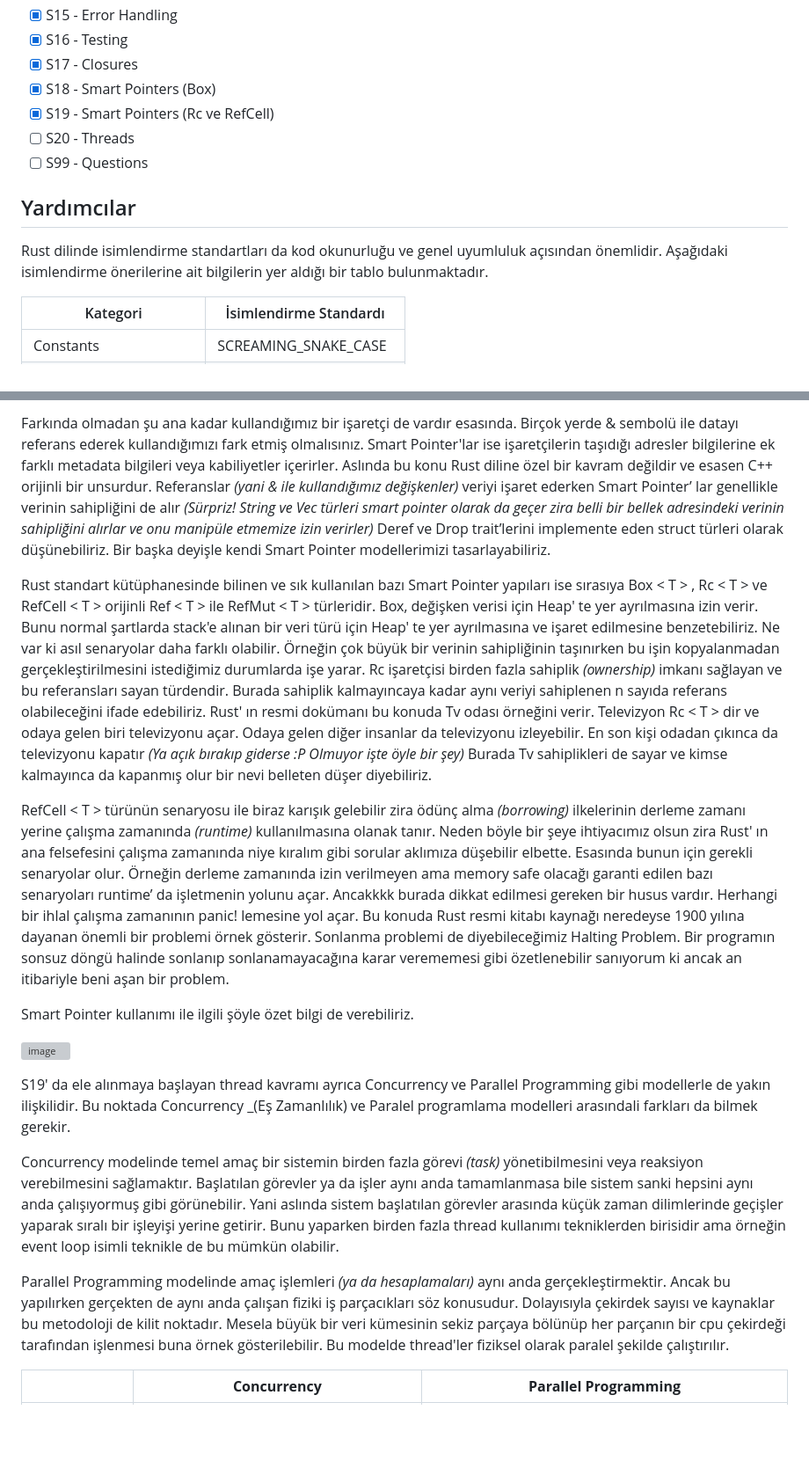
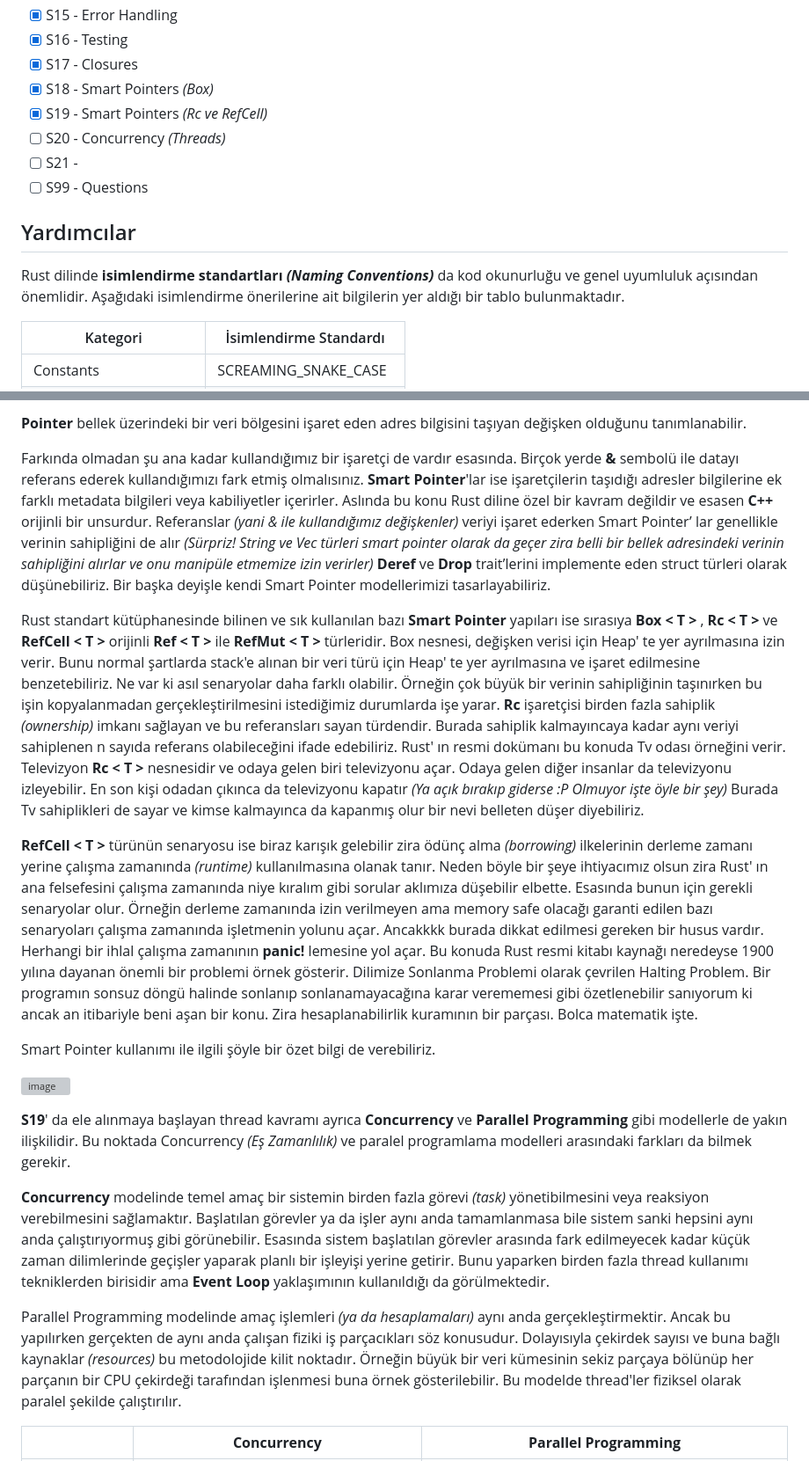
Before and after one commit to buraksenyurt/rust-training, a Markdown page: README.md, 2 parts joined by grey strips. Shown: that part at 88% size. Drawn GitHub-style; blank space fills up the shorter version; grey boxes are pictures that could not be loaded.

```diff
--- a/README.md
+++ b/README.md
@@ -24,14 +24,15 @@ Buradaki konular ile ilgili birde Youtube serimiz var. ["Birlikte Rust Öğrenel
 - [x] S15 - Error Handling
 - [x] S16 - Testing
 - [x] S17 - Closures
-- [x] S18 - Smart Pointers (Box<T>)
-- [x] S19 - Smart Pointers (Rc<T> ve RefCell<T>)
-- [ ] S20 - Threads
+- [x] S18 - Smart Pointers _(Box<T>)_
+- [x] S19 - Smart Pointers _(Rc<T> ve RefCell<T>)_
+- [ ] S20 - Concurrency _(Threads)_
+- [ ] S21 -
 - [ ] S99 - Questions
 
 ## Yardımcılar
 
-Rust dilinde isimlendirme standartları da kod okunurluğu ve genel uyumluluk açısından önemlidir. Aşağıdaki isimlendirme önerilerine ait bilgilerin yer aldığı bir tablo bulunmaktadır.
+Rust dilinde **isimlendirme standartları _(Naming Conventions)_** da kod okunurluğu ve genel uyumluluk açısından önemlidir. Aşağıdaki isimlendirme önerilerine ait bilgilerin yer aldığı bir tablo bulunmaktadır.
 
 | Kategori               | İsimlendirme Standardı                   |
 |------------------------|------------------------------------------|
@@ -102,19 +103,21 @@ S18' de ele alınacak Smart Pointer konusu ile ilgili bazı notlar... Pointer de
 
-Farkında olmadan şu ana kadar kullandığımız bir işaretçi de vardır esasında. Birçok yerde & sembolü ile datayı referans ederek kullandığımızı fark etmiş olmalısınız. Smart Pointer'lar ise işaretçilerin taşıdığı adresler bilgilerine ek farklı metadata bilgileri veya kabiliyetler içerirler. Aslında bu konu Rust diline özel bir kavram değildir ve esasen C++ orijinli bir unsurdur. Referanslar _(yani & ile kullandığımız değişkenler)_ veriyi işaret ederken Smart Pointer’ lar genellikle verinin sahipliğini de alır _(Sürpriz! String ve Vec<T> türleri smart pointer olarak da geçer zira belli bir bellek adresindeki verinin sahipliğini alırlar ve onu manipüle etmemize izin verirler)_ Deref ve Drop trait’lerini implemente eden struct türleri olarak düşünebiliriz. Bir başka deyişle kendi Smart Pointer modellerimizi tasarlayabiliriz.
+**Pointer** bellek üzerindeki bir veri bölgesini işaret eden adres bilgisini taşıyan değişken olduğunu tanımlanabilir.
 
-Rust standart kütüphanesinde bilinen ve sık kullanılan bazı Smart Pointer yapıları ise sırasıya Box < T > , Rc < T > ve RefCell < T > orijinli Ref < T > ile RefMut < T > türleridir. Box, değişken verisi için Heap' te yer ayrılmasına izin verir. Bunu normal şartlarda stack'e alınan bir veri türü için Heap' te yer ayrılmasına ve işaret edilmesine benzetebiliriz. Ne var ki asıl senaryolar daha farklı olabilir. Örneğin çok büyük bir verinin sahipliğinin taşınırken bu işin kopyalanmadan gerçekleştirilmesini istediğimiz durumlarda işe yarar. Rc işaretçisi birden fazla sahiplik _(ownership)_ imkanı sağlayan ve bu referansları sayan türdendir. Burada sahiplik kalmayıncaya kadar aynı veriyi sahiplenen n sayıda referans olabileceğini ifade edebiliriz. Rust' ın resmi dokümanı bu konuda Tv odası örneğini verir. Televizyon Rc < T > dir ve odaya gelen biri televizyonu açar. Odaya gelen diğer insanlar da televizyonu izleyebilir. En son kişi odadan çıkınca da televizyonu kapatır _(Ya açık bırakıp giderse :P Olmuyor işte öyle bir şey)_ Burada Tv sahiplikleri de sayar ve kimse kalmayınca da kapanmış olur bir nevi belleten düşer diyebiliriz.
+Farkında olmadan şu ana kadar kullandığımız bir işaretçi de vardır esasında. Birçok yerde **&** sembolü ile datayı referans ederek kullandığımızı fark etmiş olmalısınız. **Smart Pointer**'lar ise işaretçilerin taşıdığı adresler bilgilerine ek farklı metadata bilgileri veya kabiliyetler içerirler. Aslında bu konu Rust diline özel bir kavram değildir ve esasen **C++** orijinli bir unsurdur. Referanslar _(yani & ile kullandığımız değişkenler)_ veriyi işaret ederken Smart Pointer’ lar genellikle verinin sahipliğini de alır _(Sürpriz! String ve Vec<T> türleri smart pointer olarak da geçer zira belli bir bellek adresindeki verinin sahipliğini alırlar ve onu manipüle etmemize izin verirler)_ **Deref** ve **Drop** trait’lerini implemente eden struct türleri olarak düşünebiliriz. Bir başka deyişle kendi Smart Pointer modellerimizi tasarlayabiliriz.
 
-RefCell < T > türünün senaryosu ile biraz karışık gelebilir zira ödünç alma _(borrowing)_ ilkelerinin derleme zamanı yerine çalışma zamanında _(runtime)_ kullanılmasına olanak tanır. Neden böyle bir şeye ihtiyacımız olsun zira Rust' ın ana felsefesini çalışma zamanında niye kıralım gibi sorular aklımıza düşebilir elbette. Esasında bunun için gerekli senaryolar olur. Örneğin derleme zamanında izin verilmeyen ama memory safe olacağı garanti edilen bazı senaryoları runtime’ da işletmenin yolunu açar. Ancakkkk burada dikkat edilmesi gereken bir husus vardır. Herhangi bir ihlal çalışma zamanının panic! lemesine yol açar. Bu konuda Rust resmi kitabı kaynağı neredeyse 1900 yılına dayanan önemli bir problemi örnek gösterir. Sonlanma problemi de diyebileceğimiz Halting Problem. Bir programın sonsuz döngü halinde sonlanıp sonlanamayacağına karar verememesi gibi özetlenebilir sanıyorum ki ancak an itibariyle beni aşan bir problem.
+Rust standart kütüphanesinde bilinen ve sık kullanılan bazı **Smart Pointer** yapıları ise sırasıya **Box < T >** , **Rc < T >** ve **RefCell < T >** orijinli **Ref < T >** ile **RefMut < T >** türleridir. Box nesnesi, değişken verisi için Heap' te yer ayrılmasına izin verir. Bunu normal şartlarda stack'e alınan bir veri türü için Heap' te yer ayrılmasına ve işaret edilmesine benzetebiliriz. Ne var ki asıl senaryolar daha farklı olabilir. Örneğin çok büyük bir verinin sahipliğinin taşınırken bu işin kopyalanmadan gerçekleştirilmesini istediğimiz durumlarda işe yarar. **Rc** işaretçisi birden fazla sahiplik _(ownership)_ imkanı sağlayan ve bu referansları sayan türdendir. Burada sahiplik kalmayıncaya kadar aynı veriyi sahiplenen n sayıda referans olabileceğini ifade edebiliriz. Rust' ın resmi dokümanı bu konuda Tv odası örneğini verir. Televizyon **Rc < T >** nesnesidir ve odaya gelen biri televizyonu açar. Odaya gelen diğer insanlar da televizyonu izleyebilir. En son kişi odadan çıkınca da televizyonu kapatır _(Ya açık bırakıp giderse :P Olmuyor işte öyle bir şey)_ Burada Tv sahiplikleri de sayar ve kimse kalmayınca da kapanmış olur bir nevi belleten düşer diyebiliriz.
 
-Smart Pointer kullanımı ile ilgili şöyle özet bilgi de verebiliriz.
+**RefCell < T >** türünün senaryosu ise biraz karışık gelebilir zira ödünç alma _(borrowing)_ ilkelerinin derleme zamanı yerine çalışma zamanında _(runtime)_ kullanılmasına olanak tanır. Neden böyle bir şeye ihtiyacımız olsun zira Rust' ın ana felsefesini çalışma zamanında niye kıralım gibi sorular aklımıza düşebilir elbette. Esasında bunun için gerekli senaryolar olur. Örneğin derleme zamanında izin verilmeyen ama memory safe olacağı garanti edilen bazı senaryoları çalışma zamanında işletmenin yolunu açar. Ancakkkk burada dikkat edilmesi gereken bir husus vardır. Herhangi bir ihlal çalışma zamanının **panic!** lemesine yol açar. Bu konuda Rust resmi kitabı kaynağı neredeyse 1900 yılına dayanan önemli bir problemi örnek gösterir. Dilimize Sonlanma Problemi olarak çevrilen Halting Problem. Bir programın sonsuz döngü halinde sonlanıp sonlanamayacağına karar verememesi gibi özetlenebilir sanıyorum ki ancak an itibariyle beni aşan bir konu. Zira hesaplanabilirlik kuramının bir parçası. Bolca matematik işte.
+
+Smart Pointer kullanımı ile ilgili şöyle bir özet bilgi de verebiliriz.
 
 ![image](https://github.com/user-attachments/assets/9d0fdc34-a201-40dc-b8db-b6399ef6e825)
 
-S19' da ele alınmaya başlayan thread kavramı ayrıca Concurrency ve Parallel Programming gibi modellerle de yakın ilişkilidir. Bu noktada Concurrency _(Eş Zamanlılık) ve Paralel programlama modelleri arasındali farkları da bilmek gerekir.
+**S19**' da ele alınmaya başlayan thread kavramı ayrıca **Concurrency** ve **Parallel Programming** gibi modellerle de yakın ilişkilidir. Bu noktada Concurrency _(Eş Zamanlılık)_ ve paralel programlama modelleri arasındaki farkları da bilmek gerekir.
 
-Concurrency modelinde temel amaç bir sistemin birden fazla görevi _(task)_ yönetibilmesini veya reaksiyon verebilmesini sağlamaktır. Başlatılan görevler ya da işler aynı anda tamamlanmasa bile sistem sanki hepsini aynı anda çalışıyormuş gibi görünebilir.  Yani aslında sistem başlatılan görevler arasında küçük zaman dilimlerinde geçişler yaparak sıralı bir işleyişi yerine getirir. Bunu yaparken birden fazla thread kullanımı tekniklerden birisidir ama örneğin event loop isimli teknikle de bu mümkün olabilir.
+**Concurrency** modelinde temel amaç bir sistemin birden fazla görevi _(task)_ yönetibilmesini veya reaksiyon verebilmesini sağlamaktır. Başlatılan görevler ya da işler aynı anda tamamlanmasa bile sistem sanki hepsini aynı anda çalıştırıyormuş gibi görünebilir. Esasında sistem başlatılan görevler arasında fark edilmeyecek kadar küçük zaman dilimlerinde geçişler yaparak planlı bir işleyişi yerine getirir. Bunu yaparken birden fazla thread kullanımı tekniklerden birisidir ama **Event Loop** yaklaşımının kullanıldığı da görülmektedir.
 
-Parallel Programming modelinde amaç işlemleri _(ya da hesaplamaları)_ aynı anda gerçekleştirmektir. Ancak bu yapılırken gerçekten de aynı anda çalışan fiziki iş parçacıkları söz konusudur. Dolayısıyla çekirdek sayısı ve kaynaklar bu metodoloji de kilit noktadır. Mesela büyük bir veri kümesinin sekiz parçaya bölünüp her parçanın bir cpu çekirdeği tarafından işlenmesi buna örnek gösterilebilir. Bu modelde thread'ler fiziksel olarak paralel şekilde çalıştırılır.
+Parallel Programming modelinde amaç işlemleri _(ya da hesaplamaları)_ aynı anda gerçekleştirmektir. Ancak bu yapılırken gerçekten de aynı anda çalışan fiziki iş parçacıkları söz konusudur. Dolayısıyla çekirdek sayısı ve buna bağlı kaynaklar _(resources)_ bu metodolojide kilit noktadır. Örneğin büyük bir veri kümesinin sekiz parçaya bölünüp her parçanın bir CPU çekirdeği tarafından işlenmesi buna örnek gösterilebilir. Bu modelde thread'ler fiziksel olarak paralel şekilde çalıştırılır.
 
 |                 | **Concurrency**                                           | **Parallel Programming**                                                 |
 |-----------------|-----------------------------------------------------------|--------------------------------------------------------------------------|
```
Also changed, not shown: other parts of README.md (+13 -13 lines).
